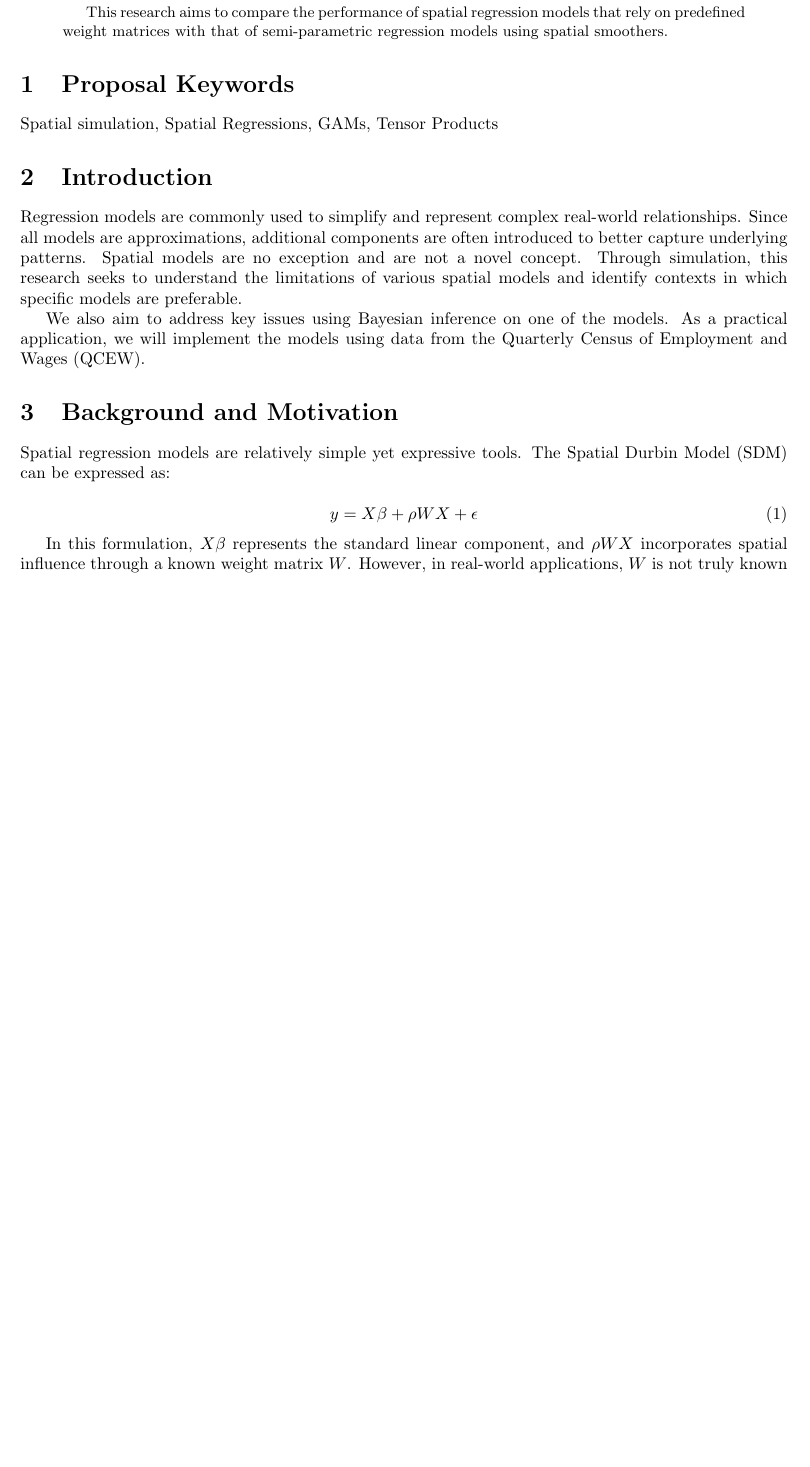
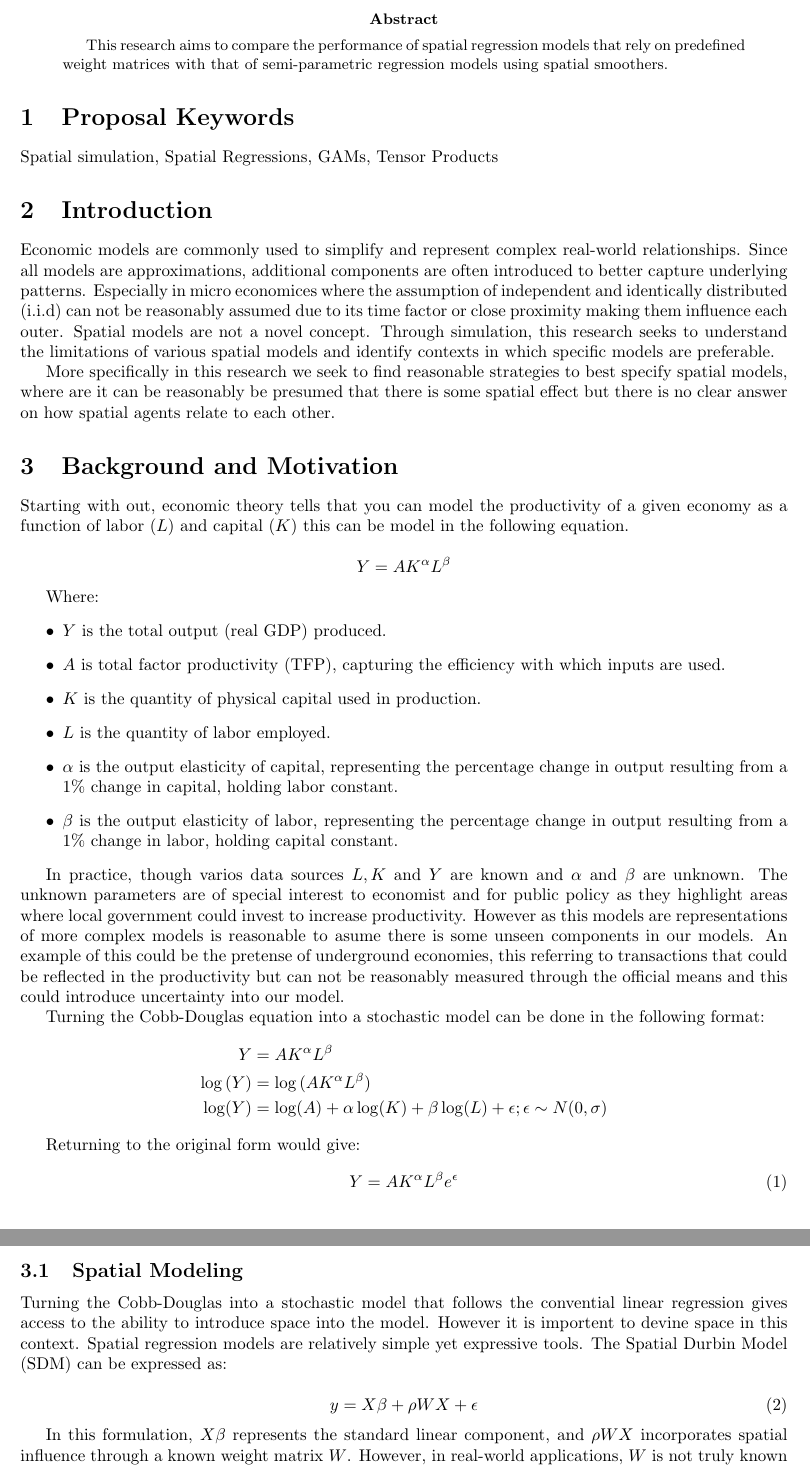
Before and after one commit to ouslan/spatial-tensors, a LaTeX paper (docs/proporsal/proporsal.tex): part of page 2 of 8 before the commit and two parts of pages 2 and 3 of 9 after it, the two joined at a grey line, cut at the place of the change, the shorter picture padded with empty space. Compiled offline with pdfLaTeX.

Commit message:
added multiple seciton

```diff
--- a/docs/proporsal/proporsal.tex
+++ b/docs/proporsal/proporsal.tex
@@ -54,12 +55,65 @@ Spatial simulation, Spatial Regressions, GAMs, Tensor Products
 
 \section{Introduction}
 
-Regression models are commonly used to simplify and represent complex real-world relationships. Since all models are approximations, additional components are often introduced to better capture underlying patterns. Spatial models are no exception and are not a novel concept. Through simulation, this research seeks to understand the limitations of various spatial models and identify contexts in which specific models are preferable.
+Economic models are commonly used to simplify and represent complex real-world relationships.
+Since all models are approximations, additional components are often introduced to better capture
+underlying patterns. Especially in micro economices where the assumption of independent and identically
+distributed (i.i.d) can not be reasonably assumed due to its time factor or close proximity making
+them influence each outer. Spatial models are not a novel concept. Through simulation,
+this research seeks to understand the limitations of various spatial models and identify contexts in
+which specific models are preferable.
 
-We also aim to address key issues using Bayesian inference on one of the models. As a practical application, we will implement the models using data from the Quarterly Census of Employment and Wages (QCEW).
+More specifically in this research we seek to find reasonable strategies to best specify spatial models,
+where are it can be reasonably be presumed that there is some spatial effect but there is no clear answer
+on how spatial agents relate to each other.
+
 
 \section{Background and Motivation}
 
+Starting with out, economic theory tells that you can model the productivity of a given economy as a function
+of labor $(L)$ and capital $(K)$ this can be model in the following equation.
+
+$$
+	Y = A K^\alpha L^\beta
+$$
+
+Where:
+\begin{itemize}
+	\item $Y$ is the total output (real GDP) produced.
+	\item $A$ is total factor productivity (TFP), capturing the efficiency with which inputs are used.
+	\item $K$ is the quantity of physical capital used in production.
+	\item $L$ is the quantity of labor employed.
+	\item $\alpha$ is the output elasticity of capital, representing the percentage change in output
+	      resulting from a 1\% change in capital, holding labor constant.
+	\item $\beta$ is the output elasticity of labor, representing the percentage change in output
+	      resulting from a 1\% change in labor, holding capital constant.
+\end{itemize}
+
+In practice, though varios data sources $L,K$ and $Y$ are known and $\alpha$ and $\beta$ are unknown. The unknown
+parameters are of special interest to economist and for public policy as they highlight areas where local government
+could invest to increase productivity. However as this models are representations of more complex models is
+reasonable to asume there is some unseen components in our models. An example of this could be the pretense of
+underground economies, this referring to transactions that could be reflected in the productivity but can not
+be reasonably measured through the official means and this could introduce uncertainty into our model.
+
+Turning the Cobb-Douglas equation into a stochastic model can be done in the following format:
+\[
+	\begin{split}
+		Y         & = A K^\alpha L^\beta                                                             \\
+		\log{(Y)} & = \log{(A K^\alpha L^\beta)}                                                     \\
+		\log(Y)   & = \log(A) + \alpha \log(K) + \beta \log(L) +\epsilon ; \epsilon \sim N(0,\sigma)
+	\end{split}
+\]
+
+Returning to the original form would give:
+\begin{equation}
+	Y = A K^\alpha L^\beta e^{\epsilon}
+\end{equation}
+
+\subsection{Spatial Modeling}
+
+Turning the Cobb-Douglas into a stochastic model that follows the convential linear regression gives access
+to the ability to introduce space into the model. However it is importent to devine space in this context.
 Spatial regression models are relatively simple yet expressive tools. The Spatial Durbin Model (SDM) can be expressed as:
 
 \begin{equation}
```
Also changed, not shown: pyproject.toml (+1 -0 lines), docs/proporsal/out/proporsal.pdf, docs/proporsal/proporsal.tex (55 more changed lines), 7 other files.
